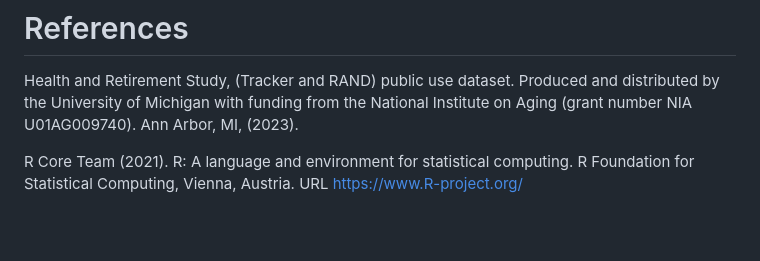
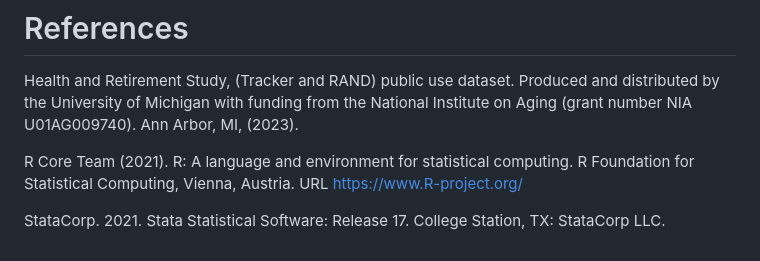
Before and after one commit to JillianHebert/A-Primer-on-Quantile-Regression-for-Epidemiologists, a Markdown page: README.md, the part around the change. Rendered like a GitHub page; blank space fills up the shorter version.

```diff
--- a/README.md
+++ b/README.md
@@ -36,3 +36,5 @@ Department of Family and Community Medicine, University of California, San Franc
 Health and Retirement Study, (Tracker and RAND) public use dataset. Produced and distributed by the University of Michigan with funding from the National Institute on Aging (grant number NIA U01AG009740). Ann Arbor, MI, (2023).
 
 R Core Team (2021). R: A language and environment for statistical computing. R Foundation for Statistical Computing, Vienna, Austria. URL https://www.R-project.org/
+
+StataCorp. 2021. Stata Statistical Software: Release 17. College Station, TX: StataCorp LLC.
```
